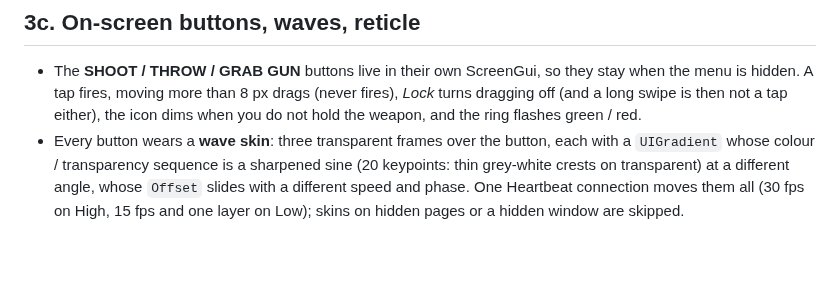
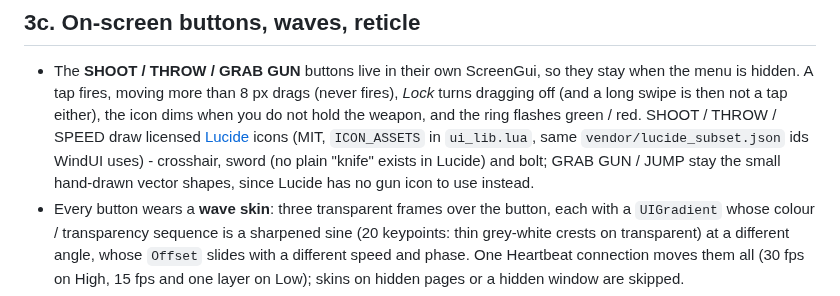
Before and after one commit to wraithx-knigh128/Quicksliver-s-deobf, a Markdown page: game_dev/mm2/MM2_NOTES.md, the part around the change. Drawn GitHub-style; blank space fills up the shorter version.

```diff
--- a/game_dev/mm2/MM2_NOTES.md
+++ b/game_dev/mm2/MM2_NOTES.md
@@ -89,6 +89,8 @@ of other players plus half the round trip, and the shot needs another half round
 
 - The **SHOOT / THROW / GRAB GUN** buttons live in their own ScreenGui, so they stay when the menu is hidden. A tap fires, moving more than 8 px drags (never fires),
   *Lock* turns dragging off (and a long swipe is then not a tap either), the icon dims when you do not hold the weapon, and the ring flashes green / red.
+  SHOOT / THROW / SPEED draw licensed [Lucide](https://lucide.dev) icons (MIT, `ICON_ASSETS` in `ui_lib.lua`, same `vendor/lucide_subset.json` ids WindUI uses) - crosshair, sword
+  (no plain "knife" exists in Lucide) and bolt; GRAB GUN / JUMP stay the small hand-drawn vector shapes, since Lucide has no gun icon to use instead.
 - Every button wears a **wave skin**: three transparent frames over the button, each with a `UIGradient` whose colour / transparency sequence is a sharpened sine
   (20 keypoints: thin grey-white crests on transparent) at a different angle, whose `Offset` slides with a different speed and phase. One Heartbeat connection
   moves them all (30 fps on High, 15 fps and one layer on Low); skins on hidden pages or a hidden window are skipped.
```
Also changed, not shown: game_dev/README.md (+5 -3 lines), preview/mm2/desktop_main.png, preview/mm2/phone_buttons.png, preview/mm2/phone_main.png, preview/mm2/phone_play.png, 7 other files.
